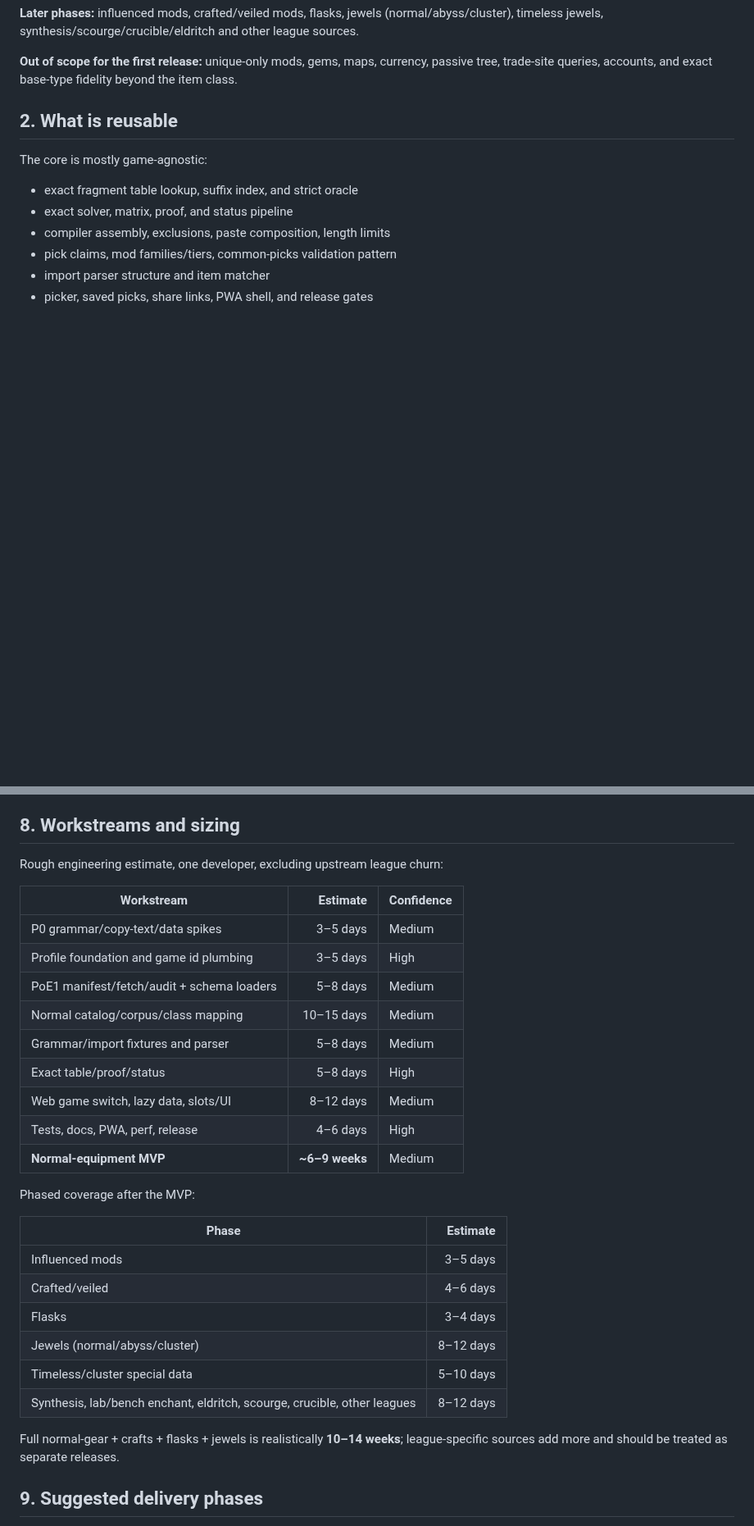
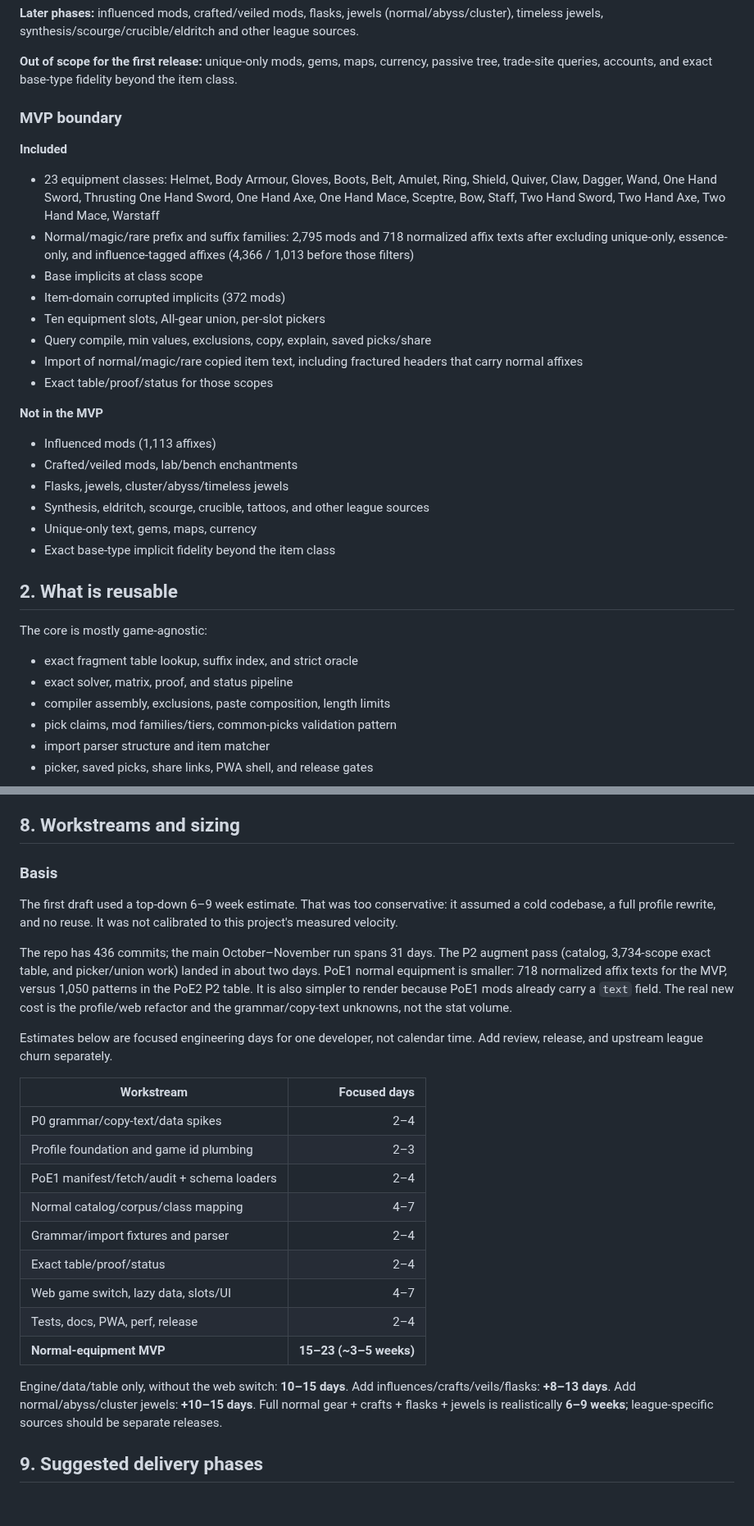
Before and after one commit to ransagy/poe-regex, a Markdown page: docs/POE1-SCOPE.md, 2 parts joined by grey strips. Shown at 82% size. GitHub-like rendering; blank space fills up the shorter version.

Commit message:
docs: calibrate the PoE1 scope estimate
- define the normal-equipment MVP boundary explicitly
- note the MVP is 2,795 affixes / 718 patterns after removing unique,
  essence, and influence sources
- replace the top-down 6-9 week estimate with a velocity-calibrated
  3-5 week web MVP and 2-3 week engine/data slice

```diff
--- a/docs/POE1-SCOPE.md
+++ b/docs/POE1-SCOPE.md
@@ -40,6 +40,34 @@ and other league sources.
 **Out of scope for the first release:** unique-only mods, gems, maps,
 currency, passive tree, trade-site queries, accounts, and exact base-type
 fidelity beyond the item class.
+
+### MVP boundary
+
+**Included**
+
+- 23 equipment classes: Helmet, Body Armour, Gloves, Boots, Belt, Amulet,
+  Ring, Shield, Quiver, Claw, Dagger, Wand, One Hand Sword, Thrusting One Hand
+  Sword, One Hand Axe, One Hand Mace, Sceptre, Bow, Staff, Two Hand Sword,
+  Two Hand Axe, Two Hand Mace, Warstaff
+- Normal/magic/rare prefix and suffix families: 2,795 mods and 718 normalized
+  affix texts after excluding unique-only, essence-only, and influence-tagged
+  affixes (4,366 / 1,013 before those filters)
+- Base implicits at class scope
+- Item-domain corrupted implicits (372 mods)
+- Ten equipment slots, All-gear union, per-slot pickers
+- Query compile, min values, exclusions, copy, explain, saved picks/share
+- Import of normal/magic/rare copied item text, including fractured headers
+  that carry normal affixes
+- Exact table/proof/status for those scopes
+
+**Not in the MVP**
+
+- Influenced mods (1,113 affixes)
+- Crafted/veiled mods, lab/bench enchantments
+- Flasks, jewels, cluster/abyss/timeless jewels
+- Synthesis, eldritch, scourge, crucible, tattoos, and other league sources
+- Unique-only text, gems, maps, currency
+- Exact base-type implicit fidelity beyond the item class
 
 ## 2. What is reusable
 
@@ -231,33 +259,40 @@ PoE1 deployment if lazy loading is not clean.
 
 ## 8. Workstreams and sizing
 
-Rough engineering estimate, one developer, excluding upstream league churn:
+### Basis
 
-| Workstream | Estimate | Confidence |
-|---|---:|---|
-| P0 grammar/copy-text/data spikes | 3–5 days | Medium |
-| Profile foundation and game id plumbing | 3–5 days | High |
-| PoE1 manifest/fetch/audit + schema loaders | 5–8 days | Medium |
-| Normal catalog/corpus/class mapping | 10–15 days | Medium |
-| Grammar/import fixtures and parser | 5–8 days | Medium |
-| Exact table/proof/status | 5–8 days | High |
-| Web game switch, lazy data, slots/UI | 8–12 days | Medium |
-| Tests, docs, PWA, perf, release | 4–6 days | High |
-| **Normal-equipment MVP** | **~6–9 weeks** | Medium |
+The first draft used a top-down 6–9 week estimate. That was too conservative:
+it assumed a cold codebase, a full profile rewrite, and no reuse. It was not
+calibrated to this project's measured velocity.
 
-Phased coverage after the MVP:
+The repo has 436 commits; the main October–November run spans 31 days. The P2
+augment pass (catalog, 3,734-scope exact table, and picker/union work) landed
+in about two days. PoE1 normal equipment is smaller: 718 normalized affix
+texts for the MVP, versus 1,050 patterns in the PoE2 P2 table. It is also
+simpler to render because PoE1 mods already carry a `text` field. The real new
+cost is the profile/web refactor and the grammar/copy-text unknowns, not the
+stat volume.
 
-| Phase | Estimate |
+Estimates below are focused engineering days for one developer, not calendar
+time. Add review, release, and upstream league churn separately.
+
+| Workstream | Focused days |
 |---|---:|
-| Influenced mods | 3–5 days |
-| Crafted/veiled | 4–6 days |
-| Flasks | 3–4 days |
-| Jewels (normal/abyss/cluster) | 8–12 days |
-| Timeless/cluster special data | 5–10 days |
-| Synthesis, lab/bench enchant, eldritch, scourge, crucible, other leagues | 8–12 days |
+| P0 grammar/copy-text/data spikes | 2–4 |
+| Profile foundation and game id plumbing | 2–3 |
+| PoE1 manifest/fetch/audit + schema loaders | 2–4 |
+| Normal catalog/corpus/class mapping | 4–7 |
+| Grammar/import fixtures and parser | 2–4 |
+| Exact table/proof/status | 2–4 |
+| Web game switch, lazy data, slots/UI | 4–7 |
+| Tests, docs, PWA, perf, release | 2–4 |
+| **Normal-equipment MVP** | **15–23 (~3–5 weeks)** |
 
-Full normal-gear + crafts + flasks + jewels is realistically **10–14 weeks**;
-league-specific sources add more and should be treated as separate releases.
+Engine/data/table only, without the web switch: **10–15 days**. Add
+influences/crafts/veils/flasks: **+8–13 days**. Add normal/abyss/cluster
+jewels: **+10–15 days**. Full normal gear + crafts + flasks + jewels is
+realistically **6–9 weeks**; league-specific sources should be separate
+releases.
 
 ## 9. Suggested delivery phases
 
```
